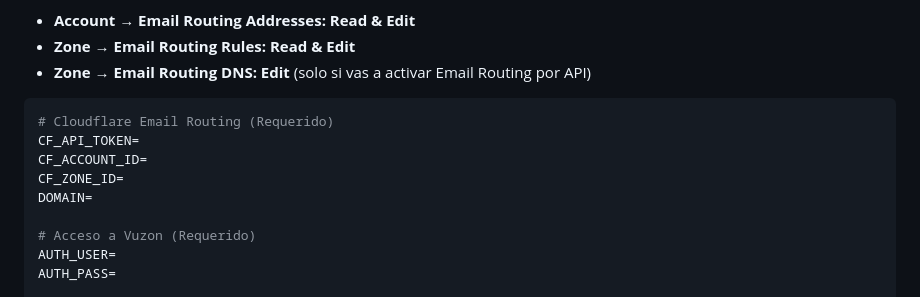
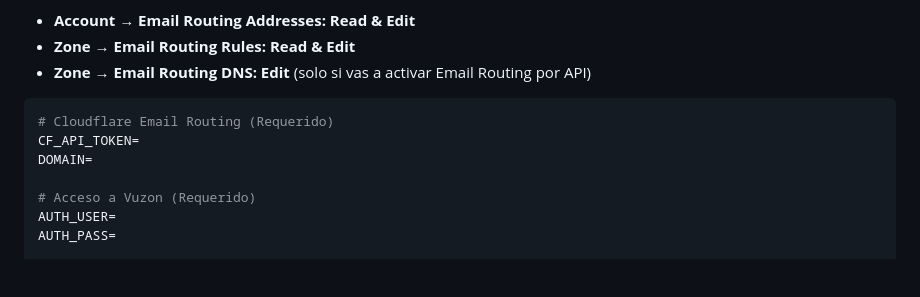
Before and after one commit to svnz0x/vuzon-selfhosted, a Markdown page: README.md, the part around the change. GitHub-like rendering; blank space fills up the shorter version.

````diff
--- a/README.md
+++ b/README.md
@@ -77,8 +77,6 @@ Crea un `.env` en la raíz del proyecto:
 ```env
 # Cloudflare Email Routing (Requerido)
 CF_API_TOKEN=
-CF_ACCOUNT_ID=
-CF_ZONE_ID=
 DOMAIN=
 
 # Acceso a Vuzon (Requerido)
````
